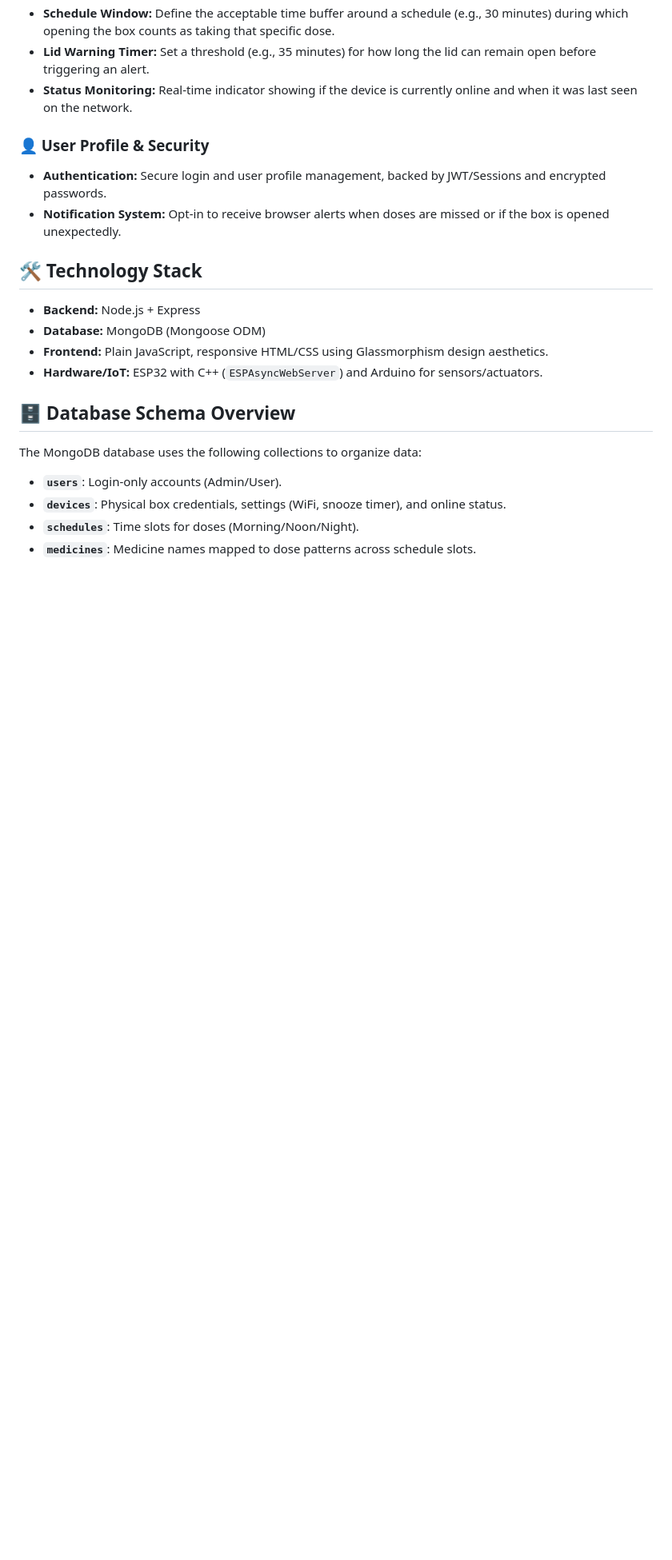
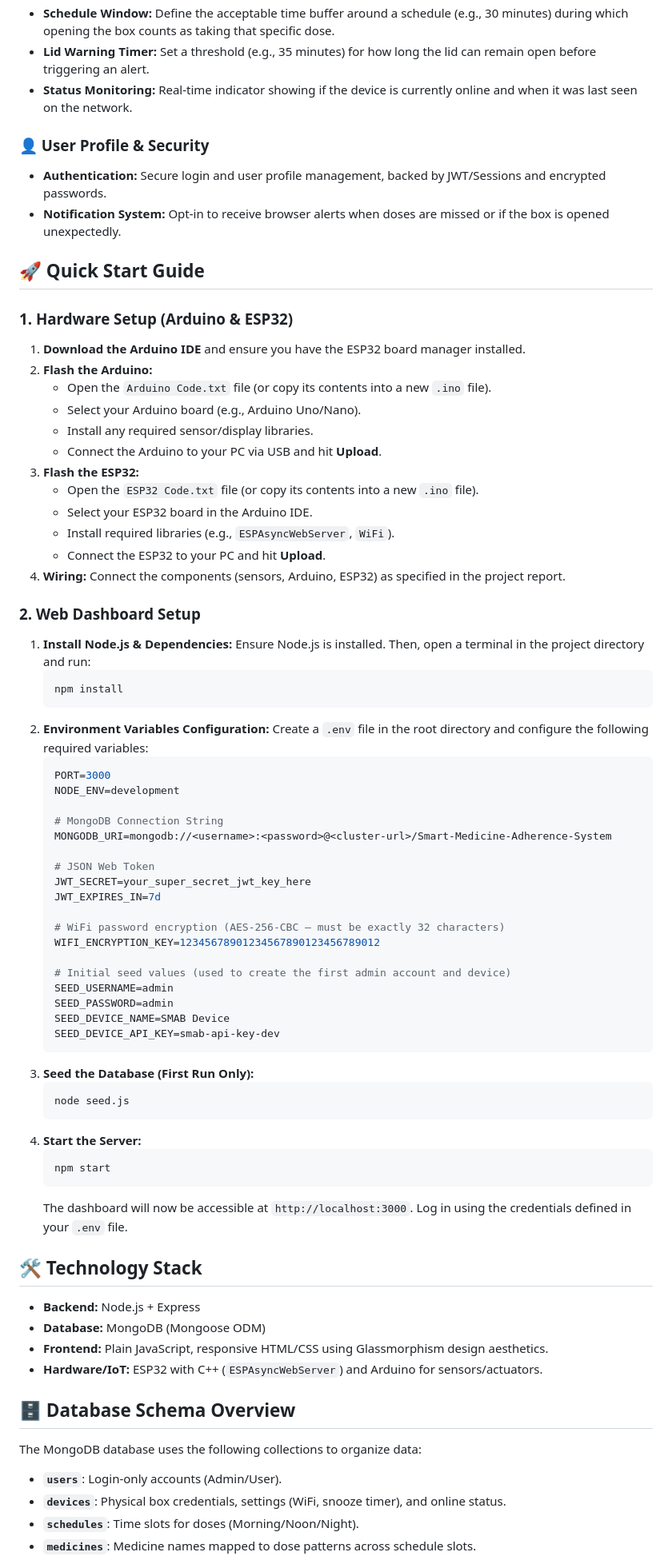
Before and after one commit to joysarkar077/Doseflow, a Markdown page: README.md, the part around the change. Shown at 80% size. GitHub-like rendering; blank space fills up the shorter version.

Commit message:
Add Quick Start Guide for hardware setup and env configuration

````diff
--- a/README.md
+++ b/README.md
@@ -39,6 +39,60 @@ Users can remotely configure the behavior of the physical smart box through the
 - **Authentication:** Secure login and user profile management, backed by JWT/Sessions and encrypted passwords.
 - **Notification System:** Opt-in to receive browser alerts when doses are missed or if the box is opened unexpectedly.
 
+## 🚀 Quick Start Guide
+
+### 1. Hardware Setup (Arduino & ESP32)
+1. **Download the Arduino IDE** and ensure you have the ESP32 board manager installed.
+2. **Flash the Arduino:**
+   - Open the `Arduino Code.txt` file (or copy its contents into a new `.ino` file).
+   - Select your Arduino board (e.g., Arduino Uno/Nano).
+   - Install any required sensor/display libraries.
+   - Connect the Arduino to your PC via USB and hit **Upload**.
+3. **Flash the ESP32:**
+   - Open the `ESP32 Code.txt` file (or copy its contents into a new `.ino` file).
+   - Select your ESP32 board in the Arduino IDE.
+   - Install required libraries (e.g., `ESPAsyncWebServer`, `WiFi`).
+   - Connect the ESP32 to your PC and hit **Upload**.
+4. **Wiring:** Connect the components (sensors, Arduino, ESP32) as specified in the project report.
+
+### 2. Web Dashboard Setup
+1. **Install Node.js & Dependencies:**
+   Ensure Node.js is installed. Then, open a terminal in the project directory and run:
+   ```bash
+   npm install
+   ```
+2. **Environment Variables Configuration:**
+   Create a `.env` file in the root directory and configure the following required variables:
+   ```env
+   PORT=3000
+   NODE_ENV=development
+
+   # MongoDB Connection String
+   MONGODB_URI=mongodb://<username>:<password>@<cluster-url>/Smart-Medicine-Adherence-System
+
+   # JSON Web Token
+   JWT_SECRET=your_super_secret_jwt_key_here
+   JWT_EXPIRES_IN=7d
+
+   # WiFi password encryption (AES-256-CBC — must be exactly 32 characters)
+   WIFI_ENCRYPTION_KEY=12345678901234567890123456789012
+
+   # Initial seed values (used to create the first admin account and device)
+   SEED_USERNAME=admin
+   SEED_PASSWORD=admin
+   SEED_DEVICE_NAME=SMAB Device
+   SEED_DEVICE_API_KEY=smab-api-key-dev
+   ```
+3. **Seed the Database (First Run Only):**
+   ```bash
+   node seed.js
+   ```
+4. **Start the Server:**
+   ```bash
+   npm start
+   ```
+   The dashboard will now be accessible at `http://localhost:3000`. Log in using the credentials defined in your `.env` file.
+
 ## 🛠️ Technology Stack
 - **Backend:** Node.js + Express
 - **Database:** MongoDB (Mongoose ODM)
````
